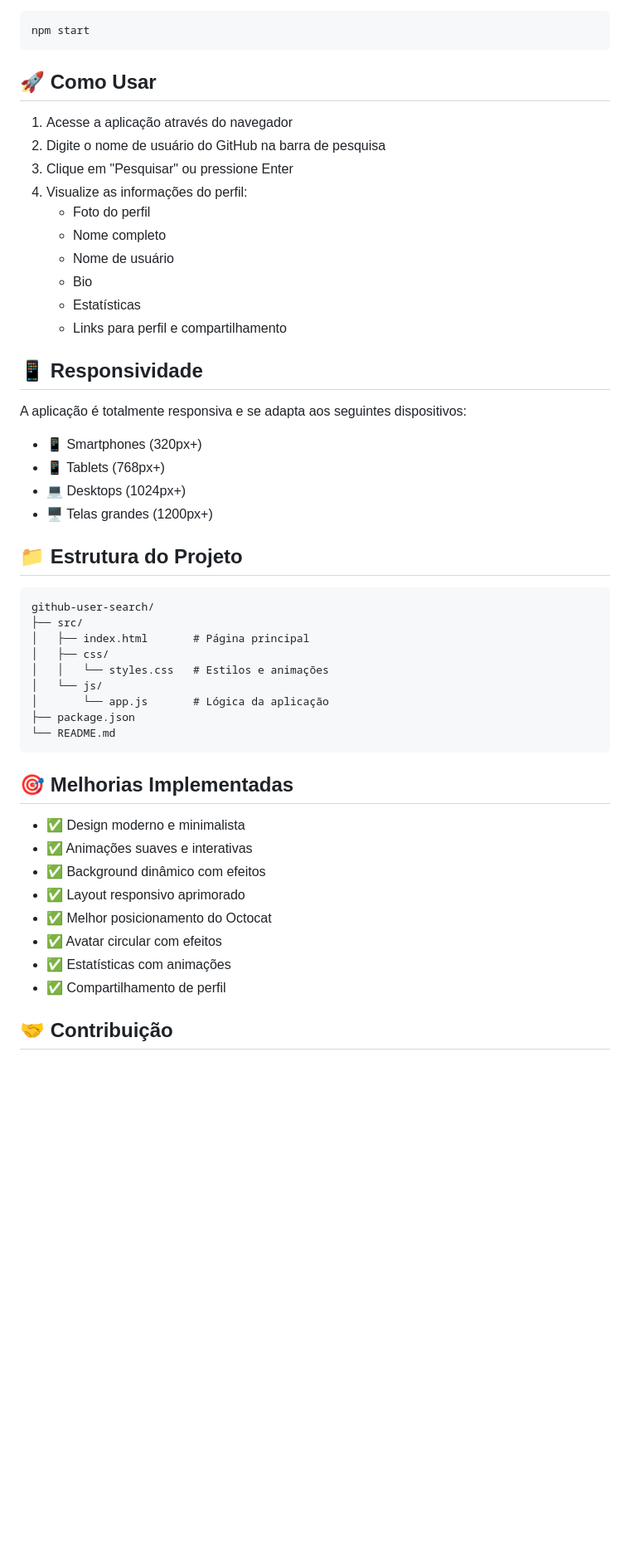
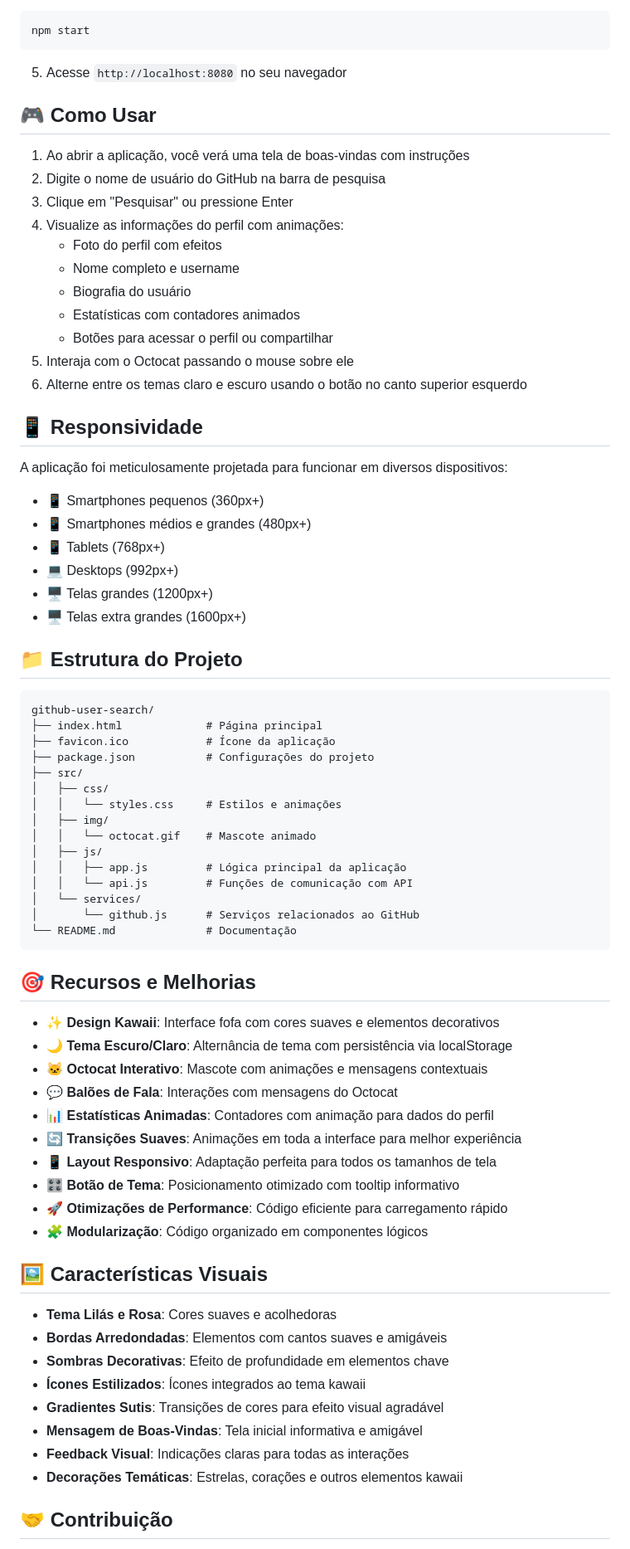
Before and after one commit to giannycabral/github-user-search, a Markdown page: README.md, the part around the change printed below. Shown: that part at 83% size. Rendered like a GitHub page; blank space fills up the shorter version.

Commit message:
Atualiza README.md com melhorias na descrição da aplicação, funcionalidades e design, além de ajustes na estrutura e instruções de uso.

````diff
--- a/README.md
+++ b/README.md
@@ -64,51 +66,75 @@ npm install
 npm start
 ```
 
-## 🚀 Como Usar
+5. Acesse `http://localhost:8080` no seu navegador
 
-1. Acesse a aplicação através do navegador
+## 🎮 Como Usar
+
+1. Ao abrir a aplicação, você verá uma tela de boas-vindas com instruções
 2. Digite o nome de usuário do GitHub na barra de pesquisa
 3. Clique em "Pesquisar" ou pressione Enter
-4. Visualize as informações do perfil:
-   - Foto do perfil
-   - Nome completo
-   - Nome de usuário
-   - Bio
-   - Estatísticas
-   - Links para perfil e compartilhamento
+4. Visualize as informações do perfil com animações:
+   - Foto do perfil com efeitos
+   - Nome completo e username
+   - Biografia do usuário
+   - Estatísticas com contadores animados
+   - Botões para acessar o perfil ou compartilhar
+5. Interaja com o Octocat passando o mouse sobre ele
+6. Alterne entre os temas claro e escuro usando o botão no canto superior esquerdo
 
 ## 📱 Responsividade
 
-A aplicação é totalmente responsiva e se adapta aos seguintes dispositivos:
-- 📱 Smartphones (320px+)
+A aplicação foi meticulosamente projetada para funcionar em diversos dispositivos:
+- 📱 Smartphones pequenos (360px+)
+- 📱 Smartphones médios e grandes (480px+)
 - 📱 Tablets (768px+)
-- 💻 Desktops (1024px+)
+- 💻 Desktops (992px+)
 - 🖥️ Telas grandes (1200px+)
+- 🖥️ Telas extra grandes (1600px+)
 
 ## 📁 Estrutura do Projeto
 
 ```
 github-user-search/
+├── index.html             # Página principal
+├── favicon.ico            # Ícone da aplicação
+├── package.json           # Configurações do projeto
 ├── src/
-│   ├── index.html       # Página principal
 │   ├── css/
-│   │   └── styles.css   # Estilos e animações
-│   └── js/
-│       └── app.js       # Lógica da aplicação
-├── package.json
-└── README.md
+│   │   └── styles.css     # Estilos e animações
+│   ├── img/
+│   │   └── octocat.gif    # Mascote animado
+│   ├── js/
+│   │   ├── app.js         # Lógica principal da aplicação
+│   │   └── api.js         # Funções de comunicação com API
+│   └── services/
+│       └── github.js      # Serviços relacionados ao GitHub
+└── README.md              # Documentação
 ```
 
-## 🎯 Melhorias Implementadas
+## 🎯 Recursos e Melhorias
 
-- ✅ Design moderno e minimalista
-- ✅ Animações suaves e interativas
-- ✅ Background dinâmico com efeitos
-- ✅ Layout responsivo aprimorado
-- ✅ Melhor posicionamento do Octocat
-- ✅ Avatar circular com efeitos
-- ✅ Estatísticas com animações
-- ✅ Compartilhamento de perfil
+- ✨ **Design Kawaii**: Interface fofa com cores suaves e elementos decorativos
+- 🌙 **Tema Escuro/Claro**: Alternância de tema com persistência via localStorage
+- 🐱 **Octocat Interativo**: Mascote com animações e mensagens contextuais
+- 💬 **Balões de Fala**: Interações com mensagens do Octocat
+- 📊 **Estatísticas Animadas**: Contadores com animação para dados do perfil
+- 🔄 **Transições Suaves**: Animações em toda a interface para melhor experiência
+- 📱 **Layout Responsivo**: Adaptação perfeita para todos os tamanhos de tela
+- 🎛️ **Botão de Tema**: Posicionamento otimizado com tooltip informativo
+- 🚀 **Otimizações de Performance**: Código eficiente para carregamento rápido
+- 🧩 **Modularização**: Código organizado em componentes lógicos
+
+## 🖼️ Características Visuais
+
+- **Tema Lilás e Rosa**: Cores suaves e acolhedoras
+- **Bordas Arredondadas**: Elementos com cantos suaves e amigáveis
+- **Sombras Decorativas**: Efeito de profundidade em elementos chave
+- **Ícones Estilizados**: Ícones integrados ao tema kawaii
+- **Gradientes Sutis**: Transições de cores para efeito visual agradável
+- **Mensagem de Boas-Vindas**: Tela inicial informativa e amigável
+- **Feedback Visual**: Indicações claras para todas as interações
+- **Decorações Temáticas**: Estrelas, corações e outros elementos kawaii
 
 ## 🤝 Contribuição
 
````
Also changed, not shown: other parts of README.md (+40 -33 lines).
